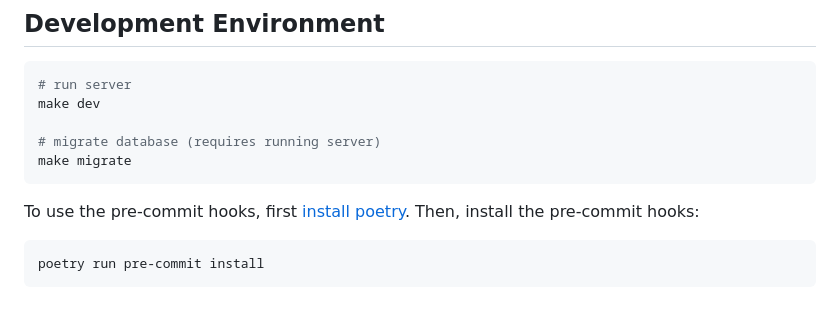
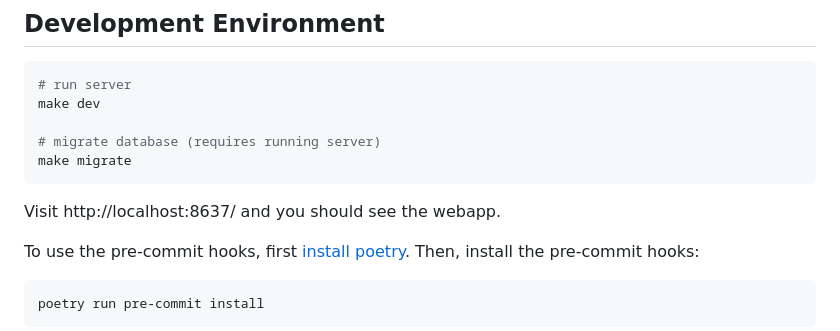
Before and after one commit to prototypefund/runde15-turtlemail, a Markdown page: README.md, the part around the change. Rendered like a GitHub page; blank space fills up the shorter version.

Commit message:
fix: add missing webapp link to README

````diff
--- a/README.md
+++ b/README.md
@@ -17,6 +17,7 @@ make dev
 # migrate database (requires running server)
 make migrate
 ```
+Visit http://localhost:8637/ and you should see the webapp.
 
 To use the pre-commit hooks, first [install poetry](https://python-poetry.org/docs/#installation). Then, install the pre-commit hooks:
 ```
````
